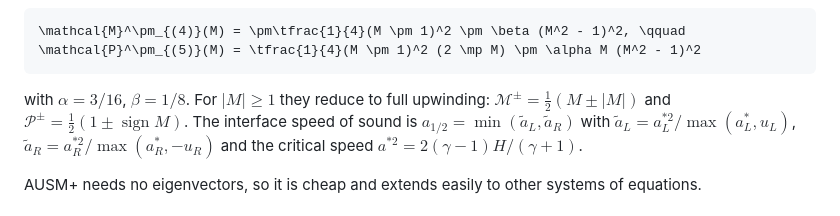
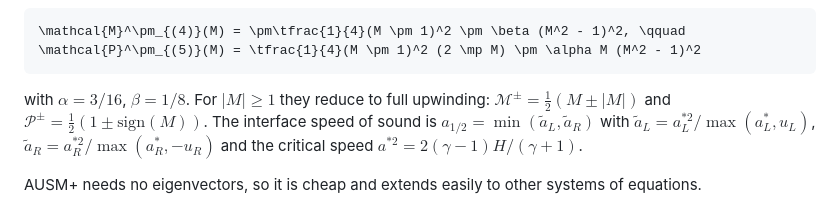
Before and after one commit to ComputationalGasDynamicsLab/ME464, a Markdown page: sod-shock-tube/README.md, the part around the change. Drawn GitHub-style.

Commit message:
Fix README math: GitHub does not allow \operatorname
Co-Authored-By: Claude Opus 5.5 <noreply@anthropic.com>

````diff
--- a/sod-shock-tube/README.md
+++ b/sod-shock-tube/README.md
@@ -119,7 +119,7 @@ For $`|M| < 1`$ the split functions are
 ```
 
 with $`\alpha = 3/16`$, $`\beta = 1/8`$. For $`|M| \ge 1`$ they reduce to full upwinding:
-$`\mathcal{M}^\pm = \tfrac{1}{2}(M \pm |M|)`$ and $`\mathcal{P}^\pm = \tfrac{1}{2}(1 \pm \operatorname{sign} M)`$.
+$`\mathcal{M}^\pm = \tfrac{1}{2}(M \pm |M|)`$ and $`\mathcal{P}^\pm = \tfrac{1}{2}(1 \pm \mathrm{sign}(M))`$.
 The interface speed of sound is $`a_{1/2} = \min(\tilde a_L, \tilde a_R)`$ with
 $`\tilde a_L = a^{*2}_L / \max(a^*_L, u_L)`$, $`\tilde a_R = a^{*2}_R / \max(a^*_R, -u_R)`$ and the critical speed
 $`a^{*2} = 2(\gamma - 1) H / (\gamma + 1)`$.
````
